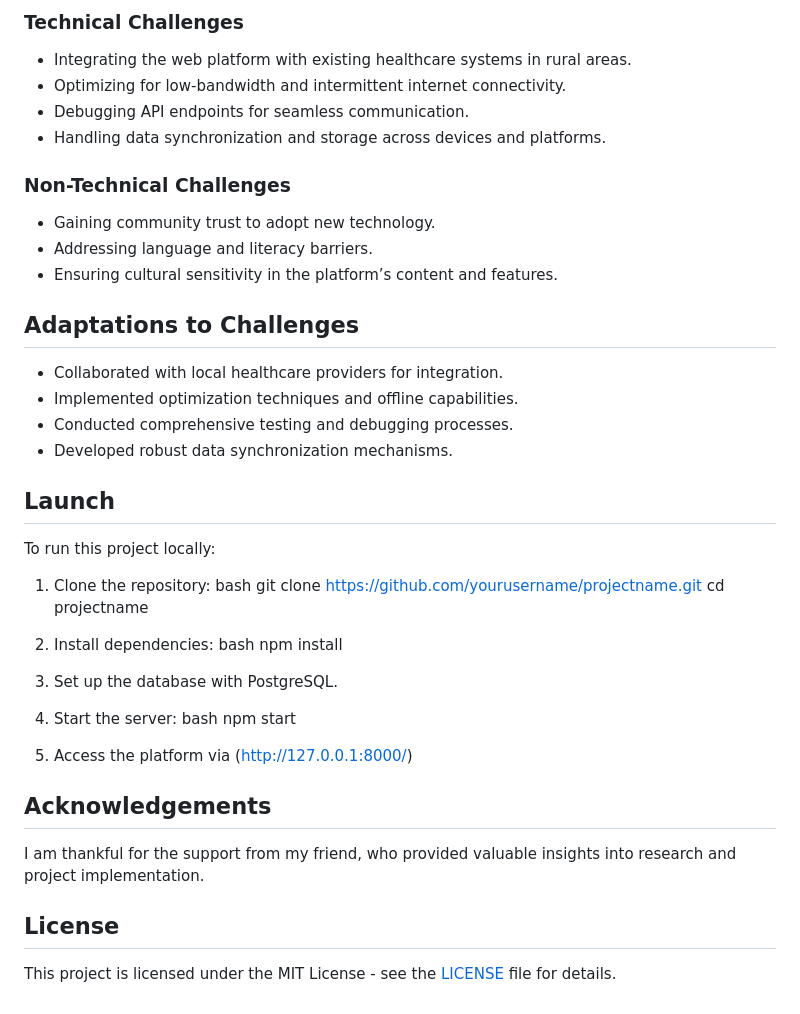
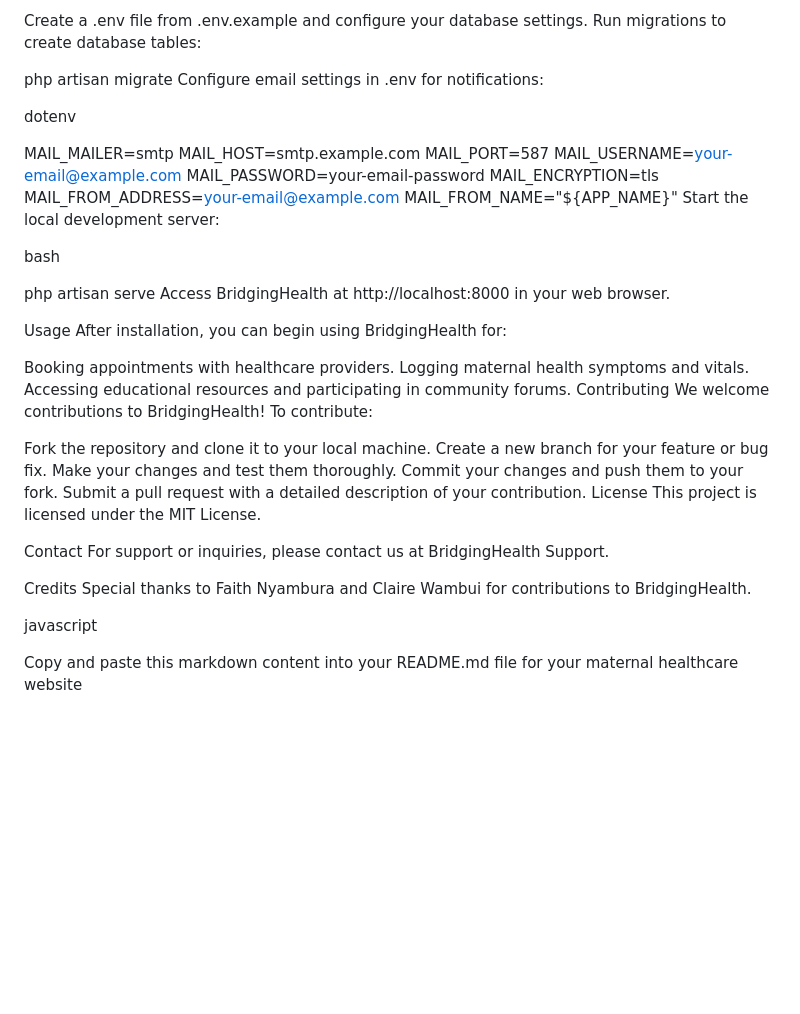
Before and after one commit to nyambura-pov/bridging-health, a Markdown page: README.md, the part around one of its changes. GitHub-like rendering; blank space fills up the shorter version.

```diff
--- a/README.md
+++ b/README.md
@@ -65,46 +57,51 @@ This project aims to address the challenges faced by expectant mothers in rural
 
-### Technical Challenges
-- Integrating the web platform with existing healthcare systems in rural areas.
-- Optimizing for low-bandwidth and intermittent internet connectivity.
-- Debugging API endpoints for seamless communication.
-- Handling data synchronization and storage across devices and platforms.
+Create a .env file from .env.example and configure your database settings.
+Run migrations to create database tables:
 
-### Non-Technical Challenges
-- Gaining community trust to adopt new technology.
-- Addressing language and literacy barriers.
-- Ensuring cultural sensitivity in the platform’s content and features.
+php artisan migrate
+Configure email settings in .env for notifications:
 
-## Adaptations to Challenges
+dotenv
 
-- Collaborated with local healthcare providers for integration.
-- Implemented optimization techniques and offline capabilities.
-- Conducted comprehensive testing and debugging processes.
-- Developed robust data synchronization mechanisms.
+MAIL_MAILER=smtp
+MAIL_HOST=smtp.example.com
+MAIL_PORT=587
+MAIL_USERNAME=your-email@example.com
+MAIL_PASSWORD=your-email-password
+MAIL_ENCRYPTION=tls
+MAIL_FROM_ADDRESS=your-email@example.com
+MAIL_FROM_NAME="${APP_NAME}"
+Start the local development server:
 
-## Launch
+bash
 
-To run this project locally:
+php artisan serve
+Access BridgingHealth at http://localhost:8000 in your web browser.
 
-1. Clone the repository:
-    bash
-    git clone https://github.com/yourusername/projectname.git
-    cd projectname
+Usage
+After installation, you can begin using BridgingHealth for:
 
-2. Install dependencies:
-    bash
-    npm install
+Booking appointments with healthcare providers.
+Logging maternal health symptoms and vitals.
+Accessing educational resources and participating in community forums.
+Contributing
+We welcome contributions to BridgingHealth! To contribute:
 
-3. Set up the database with PostgreSQL.
-4. Start the server:
-    bash
-    npm start
+Fork the repository and clone it to your local machine.
+Create a new branch for your feature or bug fix.
+Make your changes and test them thoroughly.
+Commit your changes and push them to your fork.
+Submit a pull request with a detailed description of your contribution.
+License
+This project is licensed under the MIT License.
 
-5. Access the platform via (http://127.0.0.1:8000/)
+Contact
+For support or inquiries, please contact us at BridgingHealth Support.
 
-## Acknowledgements
+Credits
+Special thanks to Faith Nyambura and Claire Wambui for contributions to BridgingHealth.
 
-I am thankful for the support from my friend, who provided valuable insights into research and project implementation.
+javascript
 
-## License
 
-This project is licensed under the MIT License - see the [LICENSE](LICENSE) file for details.
+Copy and paste this markdown content into your README.md file for your maternal healthcare website
```
Also changed, not shown: other parts of README.md (+40 -48 lines).
